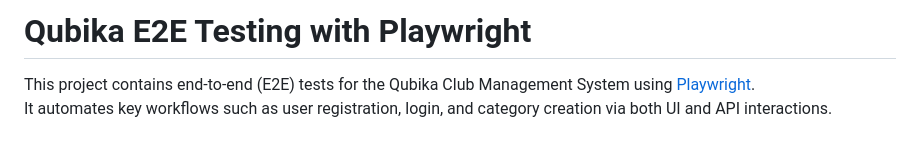
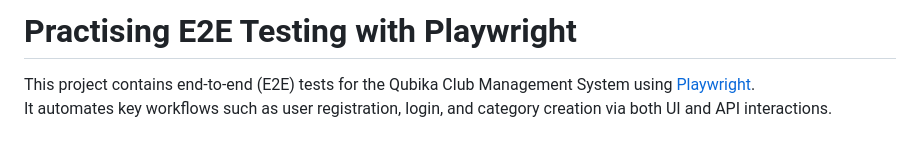
Before and after one commit to amirandaf/qubika-e2e, a Markdown page: README.md, the part around the change. Rendered like a GitHub page.

```diff
--- a/README.md
+++ b/README.md
@@ -1,4 +1,4 @@
-# Qubika E2E Testing with Playwright
+# Practising E2E Testing with Playwright
 
 This project contains end-to-end (E2E) tests for the Qubika Club Management System using [Playwright](https://playwright.dev/).
 It automates key workflows such as user registration, login, and category creation via both UI and API interactions.
```
